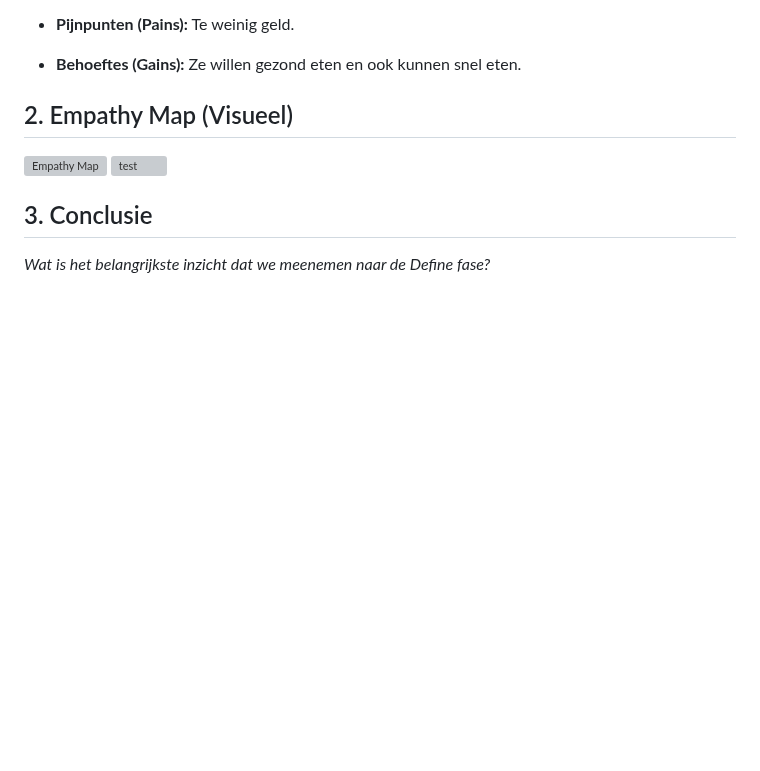
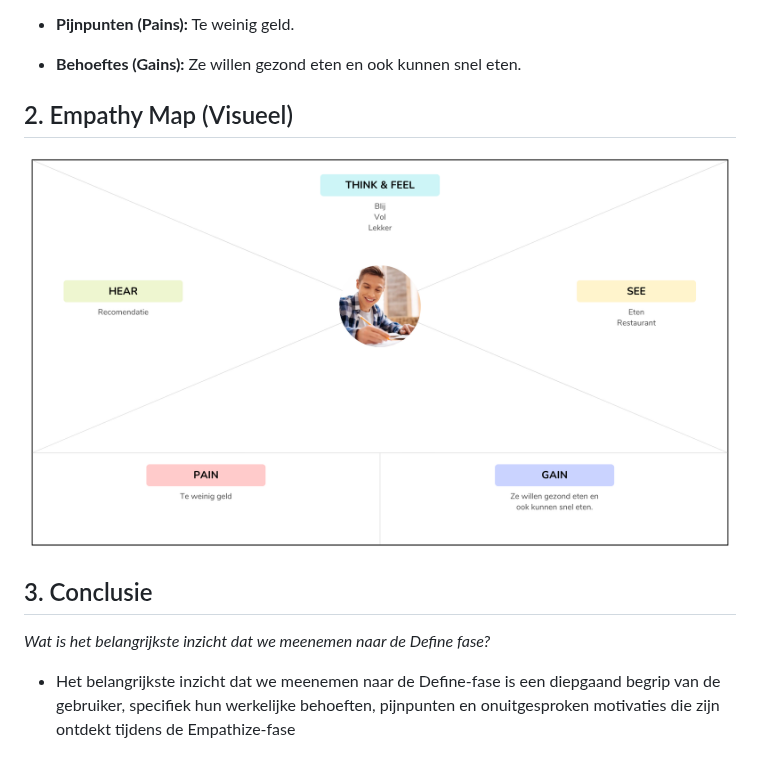
Before and after one commit to Markie-001/CodeMunks, a Markdown page: 01-empathize.md, the part around the change. Rendered like a GitHub page; pictures changed too: docs/assets/Empathy-Map.png (added); blank space fills up the shorter version; grey boxes are pictures that could not be loaded.

Commit message:
Eerst verise markdowns

```diff
--- a/01-empathize.md
+++ b/01-empathize.md
@@ -13,9 +13,9 @@
 
 
 ## 2. Empathy Map (Visueel)
-![Empathy Map](./assets/Chipmunks.webp)
-![test](./assets/Chipmunks.webp)
+![Empathy Map](./docs/assets/Empathy-Map.png)
 
 
 ## 3. Conclusie
 *Wat is het belangrijkste inzicht dat we meenemen naar de Define fase?*
+* Het belangrijkste inzicht dat we meenemen naar de Define-fase is een diepgaand begrip van de gebruiker, specifiek hun werkelijke behoeften, pijnpunten en onuitgesproken motivaties die zijn ontdekt tijdens de Empathize-fase
```
